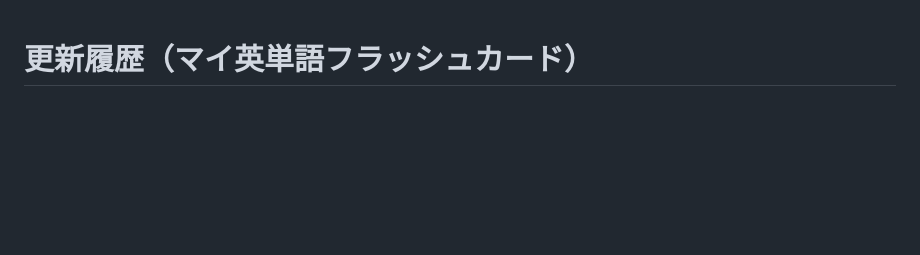
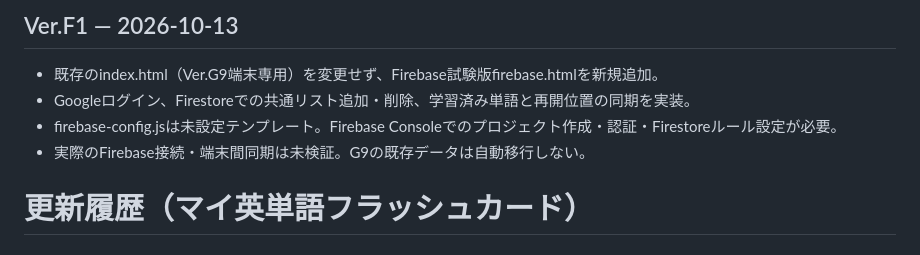
Before and after one commit to kozoitcom/my-vocabulary-flashcards, a Markdown page: CHANGELOG.md, the part around the change. Rendered like a GitHub page; blank space fills up the shorter version.

Commit message:
Document isolated Firebase F1 prototype

```diff
--- a/CHANGELOG.md
+++ b/CHANGELOG.md
@@ -1,3 +1,9 @@
+## Ver.F1 — 2026-10-13
+- 既存のindex.html（Ver.G9端末専用）を変更せず、Firebase試験版firebase.htmlを新規追加。
+- Googleログイン、Firestoreでの共通リスト追加・削除、学習済み単語と再開位置の同期を実装。
+- firebase-config.jsは未設定テンプレート。Firebase Consoleでのプロジェクト作成・認証・Firestoreルール設定が必要。
+- 実際のFirebase接続・端末間同期は未検証。G9の既存データは自動移行しない。
+
 # 更新履歴（マイ英単語フラッシュカード）
 
 ## G9端末専用版への復帰 — 2026-10-12
```
